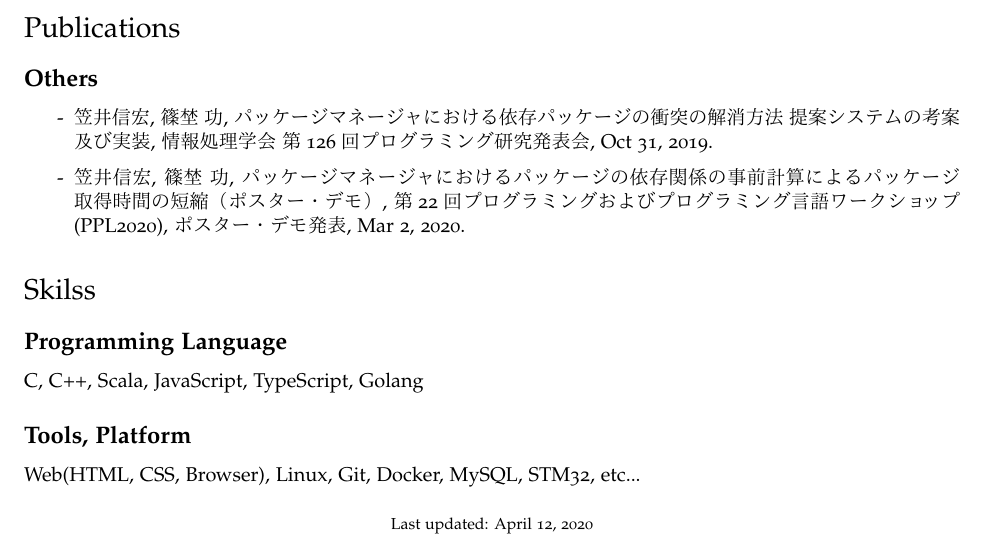
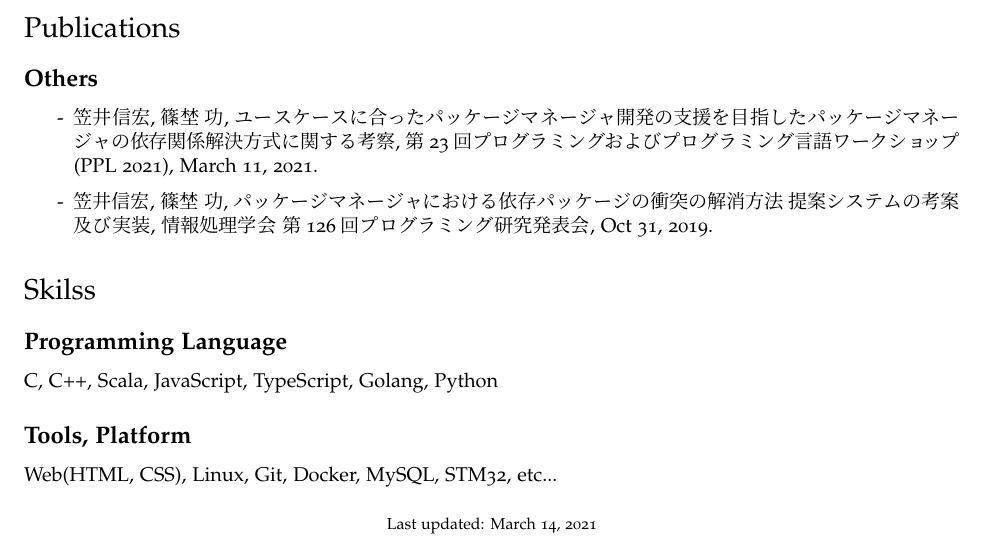
Before and after one commit to sh4869/resume, a LaTeX CV (resume.tex): part of the page, cut so that both start at the same text. The pictures show the PDF file resume.pdf that the author committed with the source.

Commit message:
update resume

```diff
--- a/resume.tex
+++ b/resume.tex
@@ -116,14 +116,14 @@
 \section*{Publications}
 \subsection*{Others}
 \begin{itemize}
+    \item 笠井信宏, 篠埜 功, ユースケースに合ったパッケージマネージャ開発の支援を目指したパッケージマネージャの依存関係解決方式に関する考察, 第23回プログラミングおよびプログラミング言語ワークショップ(PPL 2021), March 11, 2021.
     \item 笠井信宏, 篠埜 功, パッケージマネージャにおける依存パッケージの衝突の解消方法 提案システムの考案及び実装, 情報処理学会 第126回プログラミング研究発表会, Oct 31, 2019.
-    \item 笠井信宏, 篠埜 功, パッケージマネージャにおけるパッケージの依存関係の事前計算によるパッケージ取得時間の短縮（ポスター・デモ）, 第22回プログラミングおよびプログラミング言語ワークショップ (PPL2020), ポスター・デモ発表, Mar 2, 2020.
 \end{itemize}
 \section*{Skilss}
 \subsection*{Programming Language}
-C, C++, Scala, JavaScript, TypeScript, Golang
+C, C++, Scala, JavaScript, TypeScript, Golang, Python
 \subsection*{Tools, Platform}
-Web(HTML, CSS, Browser), Linux, Git, Docker, MySQL, STM32, etc...
+Web(HTML, CSS), Linux, Git, Docker, MySQL, STM32, etc...
 \bigskip
 
 % Footer
```
Also changed, not shown: resume.pdf.
